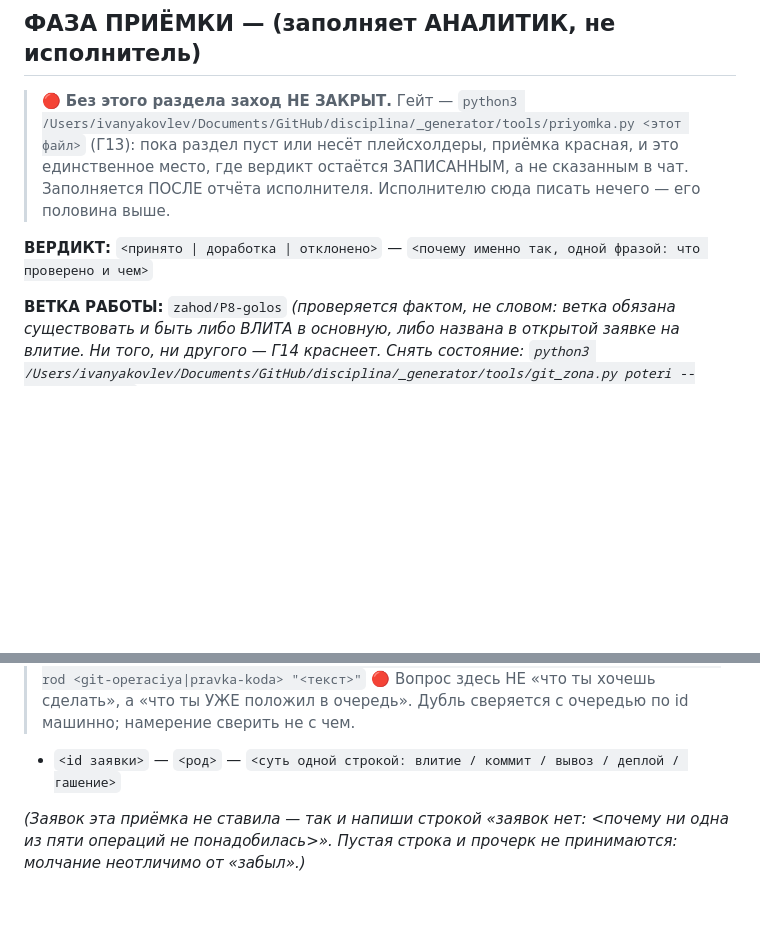
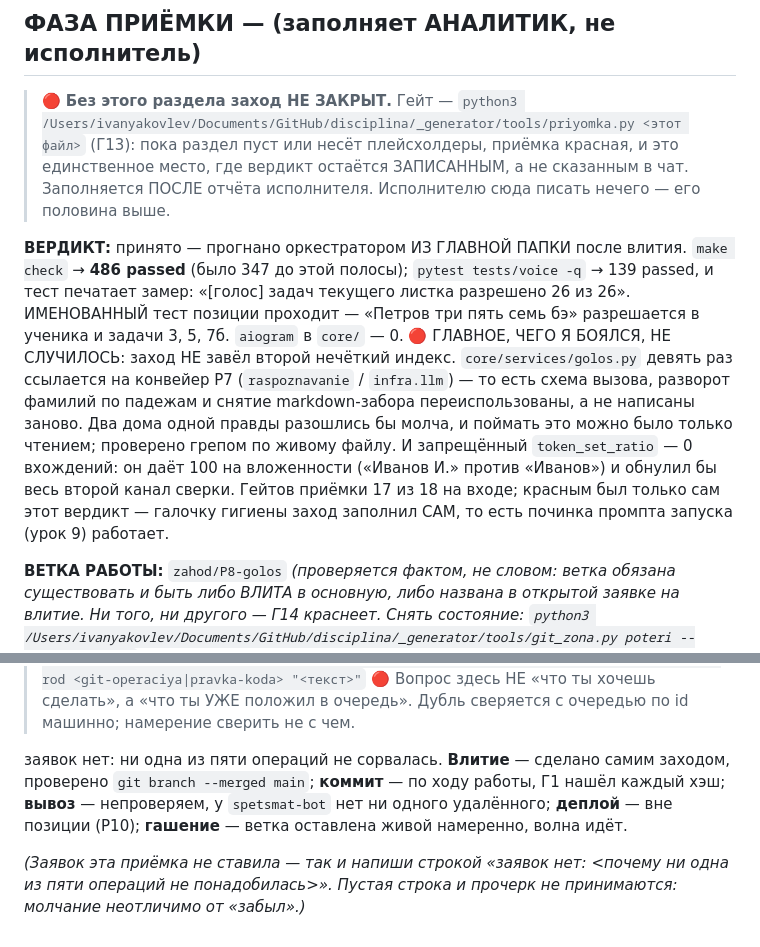
Before and after one commit to d1-d57/spetsmat-179, a Markdown page: zhurnal/2026-09-02_spetsmat-bot/kod_P8-golos.md, 2 parts joined by grey strips. Drawn GitHub-style; blank space fills up the shorter version.

Commit message:
приёмка P8: принято, 18 из 18. 486 passed; 139 тестов голоса, замер «задач текущего листка разрешено 26 из 26», именованный «Петров три пять семь бэ» проходит. Второго нечёткого индекса НЕ завела: девять ссылок на конвейер P7 — переиспользование, а не форк; token_set_ratio 0 вхождений. Галочку гигиены заход заполнил сам — починка промпта запуска работает

```diff
--- a/zhurnal/2026-09-02_spetsmat-bot/kod_P8-golos.md
+++ b/zhurnal/2026-09-02_spetsmat-bot/kod_P8-golos.md
@@ -726,7 +726,7 @@ bot/app.py` → 0 — **два экрана волны влиты и оба ме
 > 🔴 **Без этого раздела заход НЕ ЗАКРЫТ.** Гейт — `python3 /Users/ivanyakovlev/Documents/GitHub/disciplina/_generator/tools/priyomka.py <этот файл>` (Г13): пока раздел пуст или несёт плейсхолдеры, приёмка красная, и это единственное место, где вердикт остаётся ЗАПИСАННЫМ, а не сказанным в чат.
 > Заполняется ПОСЛЕ отчёта исполнителя. Исполнителю сюда писать нечего — его половина выше.
 
-**ВЕРДИКТ:** `<принято | доработка | отклонено>` — `<почему именно так, одной фразой: что проверено и чем>`
+**ВЕРДИКТ:** принято — прогнано оркестратором ИЗ ГЛАВНОЙ ПАПКИ после влития. `make check` → **486 passed** (было 347 до этой полосы); `pytest tests/voice -q` → 139 passed, и тест печатает замер: «[голос] задач текущего листка разрешено 26 из 26». ИМЕНОВАННЫЙ тест позиции проходит — «Петров три пять семь бэ» разрешается в ученика и задачи 3, 5, 7б. `aiogram` в `core/` — 0. 🔴 ГЛАВНОЕ, ЧЕГО Я БОЯЛСЯ, НЕ СЛУЧИЛОСЬ: заход НЕ завёл второй нечёткий индекс. `core/services/golos.py` девять раз ссылается на конвейер P7 (`raspoznavanie` / `infra.llm`) — то есть схема вызова, разворот фамилий по падежам и снятие markdown-забора переиспользованы, а не написаны заново. Два дома одной правды разошлись бы молча, и поймать это можно было только чтением; проверено грепом по живому файлу. И запрещённый `token_set_ratio` — 0 вхождений: он даёт 100 на вложенности («Иванов И.» против «Иванов») и обнулил бы весь второй канал сверки. Гейтов приёмки 17 из 18 на входе; красным был только сам этот вердикт — галочку гигиены заход заполнил САМ, то есть починка промпта запуска (урок 9) работает.
 
 **ВЕТКА РАБОТЫ:** `zahod/P8-golos`
 *(проверяется фактом, не словом: ветка обязана существовать и быть либо ВЛИТА в основную, либо названа в открытой заявке на влитие. Ни того, ни другого — Г14 краснеет. Снять состояние: `python3 /Users/ivanyakovlev/Documents/GitHub/disciplina/_generator/tools/git_zona.py poteri --branch <ветка>`)*
@@ -737,6 +737,6 @@ bot/app.py` → 0 — **два экрана волны влиты и оба ме
 > Ставится командой: `python3 /Users/ivanyakovlev/Documents/GitHub/disciplina/_generator/tools/git_zona.py zayavka --rod <git-operaciya|pravka-koda> "<текст>"`
 > 🔴 Вопрос здесь НЕ «что ты хочешь сделать», а «что ты УЖЕ положил в очередь». Дубль сверяется с очередью по id машинно; намерение сверить не с чем.
 
-- `<id заявки>` — `<род>` — `<суть одной строкой: влитие / коммит / вывоз / деплой / гашение>`
+заявок нет: ни одна из пяти операций не сорвалась. **Влитие** — сделано самим заходом, проверено `git branch --merged main`; **коммит** — по ходу работы, Г1 нашёл каждый хэш; **вывоз** — непроверяем, у `spetsmat-bot` нет ни одного удалённого; **деплой** — вне позиции (P10); **гашение** — ветка оставлена живой намеренно, волна идёт.
 
 *(Заявок эта приёмка не ставила — так и напиши строкой «заявок нет: <почему ни одна из пяти операций не понадобилась>». Пустая строка и прочерк не принимаются: молчание неотличимо от «забыл».)*
```
Also changed, not shown: zhurnal/2026-09-02_spetsmat-bot/SERDCE-VOLNY-sborka-bota.md (+2 -0 lines).
